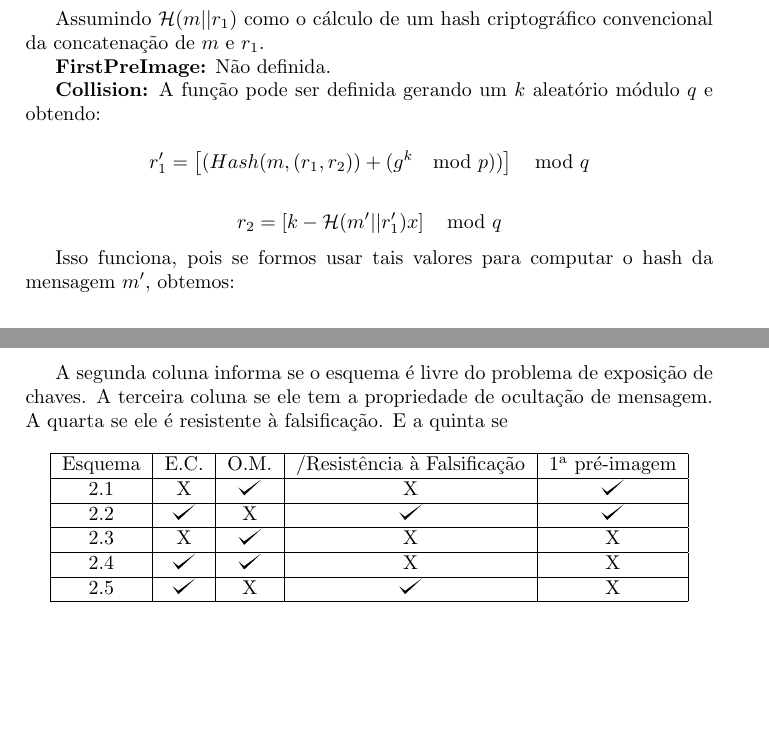
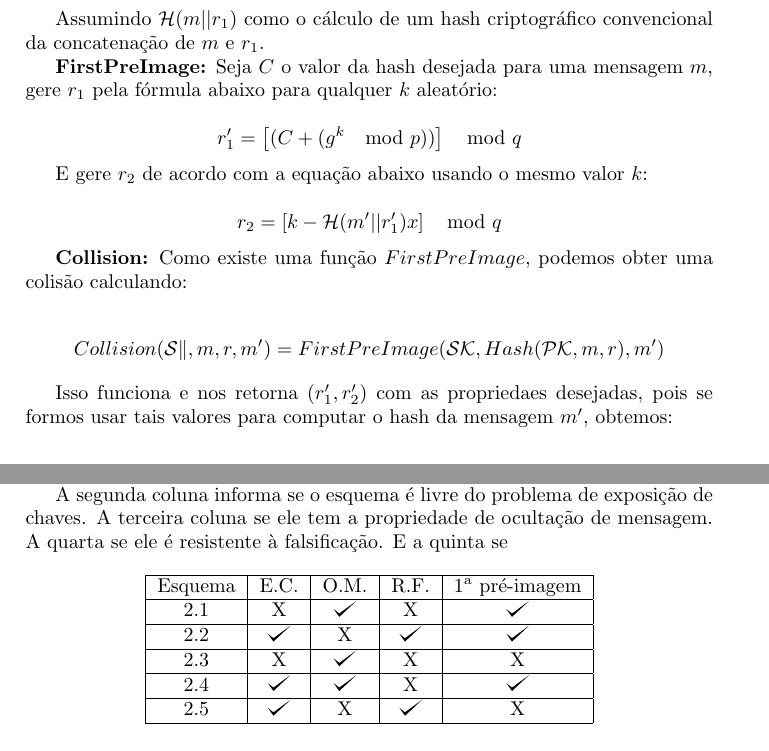
Before and after one commit to thiagoharry/hash_camaleao, a LaTeX document (report.tex): two parts of pages 8 and 9 of 19, joined at a grey line, cut so that both start at the same text, the shorter picture padded with empty space. Compiled offline with pdfLaTeX.

Commit message:
Adicionado conteúdo e código do hash baseado em nyberg-rueppel.

```diff
--- a/report.tex
+++ b/report.tex
@@ -547,21 +547,30 @@ $$
 Assumindo $\mathcal{H}(m||r_1)$ como o cálculo de um hash
 criptográfico convencional da concatenação de $m$ e $r_1$.
 
-\textbf{FirstPreImage:} Não definida.
-
-\textbf{Collision:} A função pode ser definida gerando um $k$ aleatório
-módulo $q$ e obtendo:
+\textbf{FirstPreImage:} Seja $C$ o valor da hash desejada para uma
+mensagem $m$, gere $r_1$ pela fórmula abaixo para qualquer $k$
+aleatório:
 
 $$
-r_1' = \left[(Hash(m, (r_1, r_2)) + (g^k \mod p))\right] \mod q
+r_1' = \left[(C + (g^k \mod p))\right] \mod q
 $$
+
+E gere $r_2$ de acordo com a equação abaixo usando o mesmo valor $k$:
 
 $$
 r_2 = \left[k-\mathcal{H}(m'||r_1')x\right] \mod q
 $$
 
-Isso funciona, pois se formos usar tais valores para computar o hash
-da mensagem $m'$, obtemos:
+\textbf{Collision:} Como existe uma função $FirstPreImage$, podemos
+obter uma colisão calculando:
+
+$$ Collision(\mathcal{Sk}, m, r, m') = FirstPreImage(\mathcal{SK},
+Hash(\mathcal{PK}, m, r), m')
+$$
+
+Isso funciona e nos retorna $(r_1', r_2')$ com as propriedaes
+desejadas, pois se formos usar tais valores para computar o hash da
+mensagem $m'$, obtemos:
 
 \begin{equation}
 \begin{split}
@@ -608,7 +617,7 @@ mensagem. A quarta se ele é resistente à falsificação. E a quinta se
 \begin{center}
 \begin{tabular}{|c|c|c|c|c|}
   \hline
-  Esquema&E.C.&O.M.&/Resistência à Falsificação&1$^{\rm a}$ pré-imagem\\
+  Esquema&E.C.&O.M.&R.F.&1$^{\rm a}$ pré-imagem\\
   \hline
   2.1&X&\ok&X&\ok\\
   \hline
@@ -616,7 +625,7 @@ mensagem. A quarta se ele é resistente à falsificação. E a quinta se
   \hline
   2.3&X&\ok&X&X\\
   \hline
-  2.4&\ok&\ok&X&X\\
+  2.4&\ok&\ok&X&\ok\\
   \hline
   2.5&\ok&X&\ok&X\\
   \hline
```
Also changed, not shown: report.tex (8 more changed lines), 1 other file.
